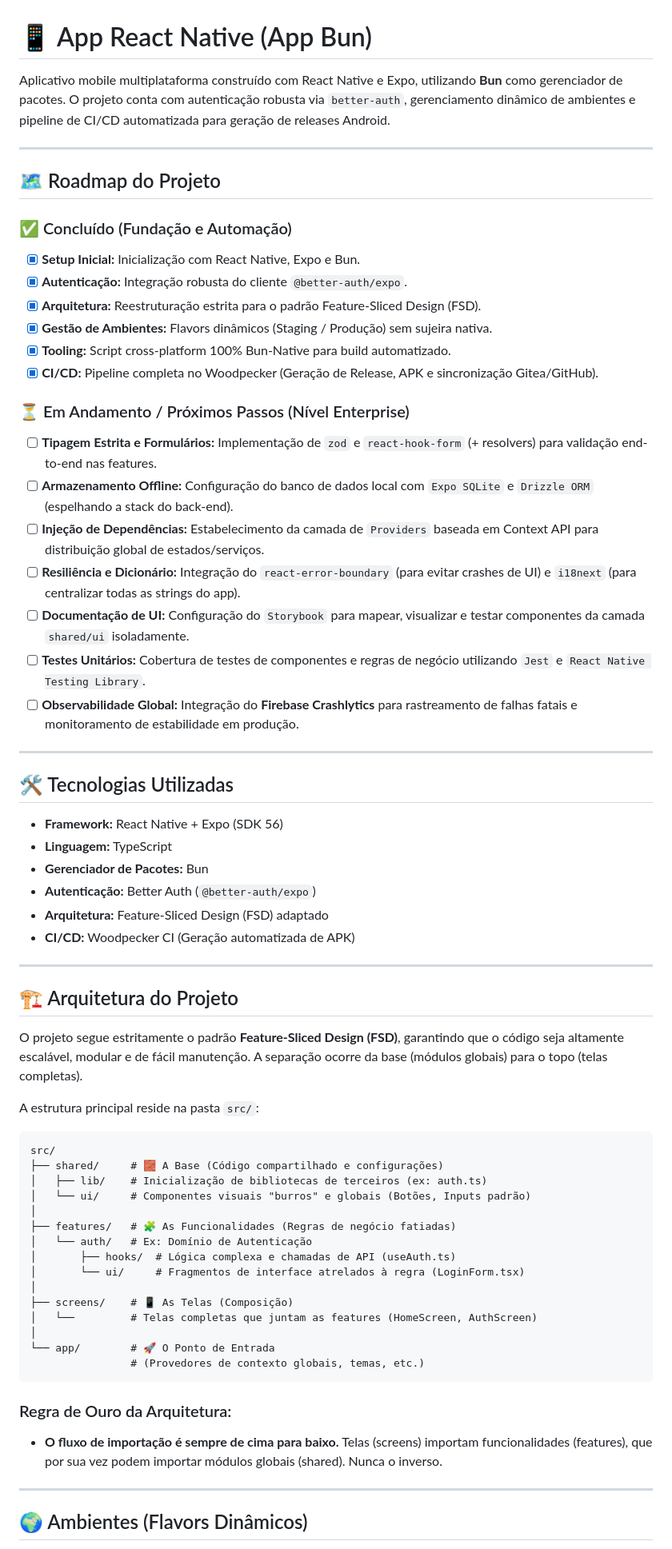
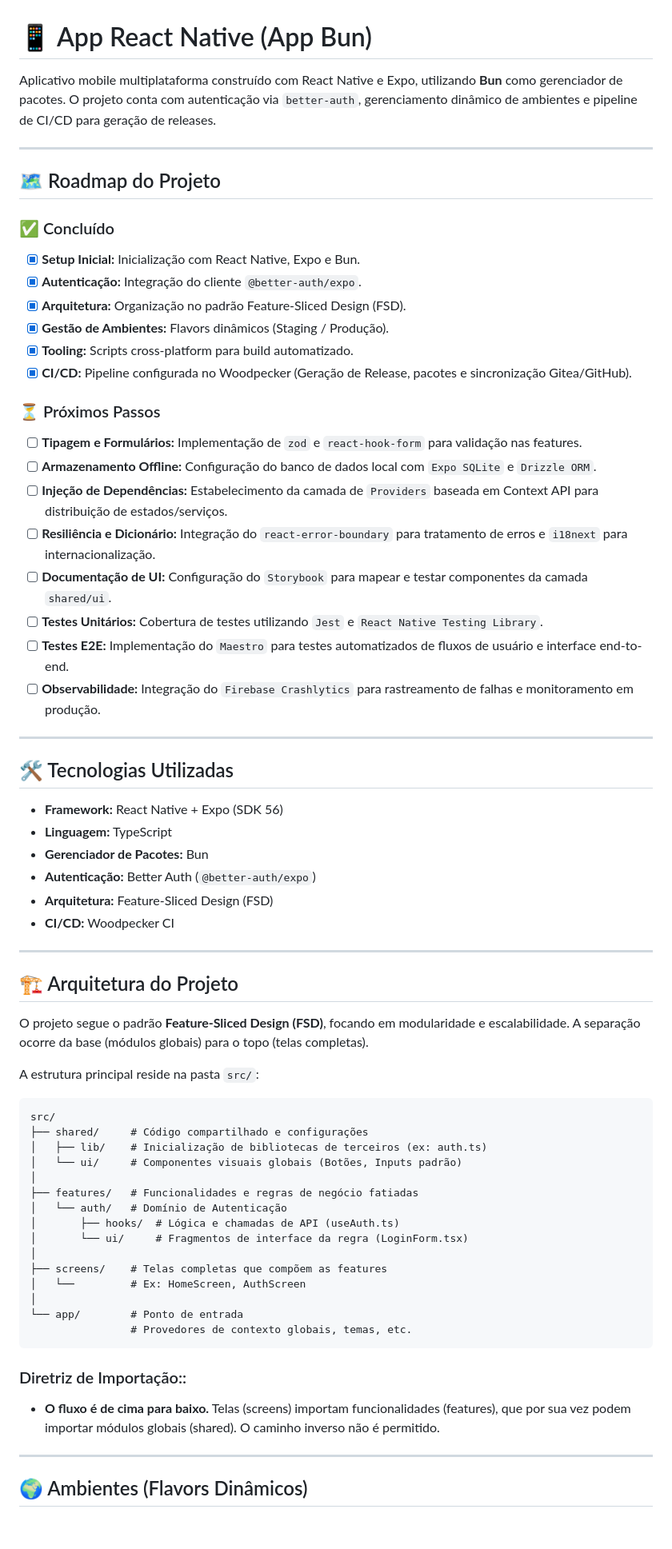
Before and after one commit to Brunno13/app-react-native, a Markdown page: README.md, the part around one of its changes. Shown at 80% size. GitHub-like rendering; blank space fills up the shorter version.

Commit message:
add new readme

````diff
--- a/README.md
+++ b/README.md
@@ -1,27 +1,28 @@
 # 📱 App React Native (App Bun)
 
-Aplicativo mobile multiplataforma construído com React Native e Expo, utilizando **Bun** como gerenciador de pacotes. O projeto conta com autenticação robusta via `better-auth`, gerenciamento dinâmico de ambientes e pipeline de CI/CD automatizada para geração de releases Android.
+Aplicativo mobile multiplataforma construído com React Native e Expo, utilizando **Bun** como gerenciador de pacotes. O projeto conta com autenticação via `better-auth`, gerenciamento dinâmico de ambientes e pipeline de CI/CD para geração de releases.
 
 ---
 
 ## 🗺️ Roadmap do Projeto
 
-### ✅ Concluído (Fundação e Automação)
+### ✅ Concluído
 - [x] **Setup Inicial:** Inicialização com React Native, Expo e Bun.
-- [x] **Autenticação:** Integração robusta do cliente `@better-auth/expo`.
-- [x] **Arquitetura:** Reestruturação estrita para o padrão Feature-Sliced Design (FSD).
-- [x] **Gestão de Ambientes:** Flavors dinâmicos (Staging / Produção) sem sujeira nativa.
-- [x] **Tooling:** Script cross-platform 100% Bun-Native para build automatizado.
-- [x] **CI/CD:** Pipeline completa no Woodpecker (Geração de Release, APK e sincronização Gitea/GitHub).
+- [x] **Autenticação:** Integração do cliente `@better-auth/expo`.
+- [x] **Arquitetura:** Organização no padrão Feature-Sliced Design (FSD).
+- [x] **Gestão de Ambientes:** Flavors dinâmicos (Staging / Produção).
+- [x] **Tooling:** Scripts cross-platform para build automatizado.
+- [x] **CI/CD:** Pipeline configurada no Woodpecker (Geração de Release, pacotes e sincronização Gitea/GitHub).
 
-### ⏳ Em Andamento / Próximos Passos (Nível Enterprise)
-- [ ] **Tipagem Estrita e Formulários:** Implementação de `zod` e `react-hook-form` (+ resolvers) para validação end-to-end nas features.
-- [ ] **Armazenamento Offline:** Configuração do banco de dados local com `Expo SQLite` e `Drizzle ORM` (espelhando a stack do back-end).
-- [ ] **Injeção de Dependências:** Estabelecimento da camada de `Providers` baseada em Context API para distribuição global de estados/serviços.
-- [ ] **Resiliência e Dicionário:** Integração do `react-error-boundary` (para evitar crashes de UI) e `i18next` (para centralizar todas as strings do app).
-- [ ] **Documentação de UI:** Configuração do `Storybook` para mapear, visualizar e testar componentes da camada `shared/ui` isoladamente.
-- [ ] **Testes Unitários:** Cobertura de testes de componentes e regras de negócio utilizando `Jest` e `React Native Testing Library`.
-- [ ] **Observabilidade Global:** Integração do **Firebase Crashlytics** para rastreamento de falhas fatais e monitoramento de estabilidade em produção.
+### ⏳ Próximos Passos
+- [ ] **Tipagem e Formulários:** Implementação de `zod` e `react-hook-form` para validação nas features.
+- [ ] **Armazenamento Offline:** Configuração do banco de dados local com `Expo SQLite` e `Drizzle ORM`.
+- [ ] **Injeção de Dependências:** Estabelecimento da camada de `Providers` baseada em Context API para distribuição de estados/serviços.
+- [ ] **Resiliência e Dicionário:** Integração do `react-error-boundary` para tratamento de erros e `i18next` para internacionalização.
+- [ ] **Documentação de UI:** Configuração do `Storybook` para mapear e testar componentes da camada `shared/ui`.
+- [ ] **Testes Unitários:** Cobertura de testes utilizando `Jest` e `React Native Testing Library`.
+- [ ] **Testes E2E:** Implementação do `Maestro` para testes automatizados de fluxos de usuário e interface end-to-end.
+- [ ] **Observabilidade:** Integração do `Firebase Crashlytics` para rastreamento de falhas e monitoramento em produção.
 
 ---
 
@@ -31,38 +32,38 @@ Aplicativo mobile multiplataforma construído com React Native e Expo, utilizand
 * **Linguagem:** TypeScript
 * **Gerenciador de Pacotes:** Bun
 * **Autenticação:** Better Auth (`@better-auth/expo`)
-* **Arquitetura:** Feature-Sliced Design (FSD) adaptado
-* **CI/CD:** Woodpecker CI (Geração automatizada de APK)
+* **Arquitetura:** Feature-Sliced Design (FSD)
+* **CI/CD:** Woodpecker CI
 
 ---
 
 ## 🏗️ Arquitetura do Projeto
 
-O projeto segue estritamente o padrão **Feature-Sliced Design (FSD)**, garantindo que o código seja altamente escalável, modular e de fácil manutenção. A separação ocorre da base (módulos globais) para o topo (telas completas).
+O projeto segue o padrão **Feature-Sliced Design (FSD)**, focando em modularidade e escalabilidade. A separação ocorre da base (módulos globais) para o topo (telas completas).
 
 A estrutura principal reside na pasta `src/`:
 
 ```text
 src/
-├── shared/     # 🧱 A Base (Código compartilhado e configurações)
+├── shared/     # Código compartilhado e configurações
 │   ├── lib/    # Inicialização de bibliotecas de terceiros (ex: auth.ts)
-│   └── ui/     # Componentes visuais "burros" e globais (Botões, Inputs padrão)
+│   └── ui/     # Componentes visuais globais (Botões, Inputs padrão)
 │
-├── features/   # 🧩 As Funcionalidades (Regras de negócio fatiadas)
-│   └── auth/   # Ex: Domínio de Autenticação
-│       ├── hooks/  # Lógica complexa e chamadas de API (useAuth.ts)
-│       └── ui/     # Fragmentos de interface atrelados à regra (LoginForm.tsx)
+├── features/   # Funcionalidades e regras de negócio fatiadas
+│   └── auth/   # Domínio de Autenticação
+│       ├── hooks/  # Lógica e chamadas de API (useAuth.ts)
+│       └── ui/     # Fragmentos de interface da regra (LoginForm.tsx)
 │
-├── screens/    # 📱 As Telas (Composição)
-│   └──         # Telas completas que juntam as features (HomeScreen, AuthScreen)
+├── screens/    # Telas completas que compõem as features
+│   └──         # Ex: HomeScreen, AuthScreen
 │
-└── app/        # 🚀 O Ponto de Entrada
-                # (Provedores de contexto globais, temas, etc.)
+└── app/        # Ponto de entrada
+                # Provedores de contexto globais, temas, etc.
 ```
 
-### Regra de Ouro da Arquitetura:
+### Diretriz de Importação::
 
-* **O fluxo de importação é sempre de cima para baixo.** Telas (screens) importam funcionalidades (features), que por sua vez podem importar módulos globais (shared). Nunca o inverso.
+* **O fluxo é de cima para baixo.** Telas (screens) importam funcionalidades (features), que por sua vez podem importar módulos globais (shared). O caminho inverso não é permitido.
 
 ---
 
````
Also changed, not shown: other parts of README.md (+56 -23 lines).
